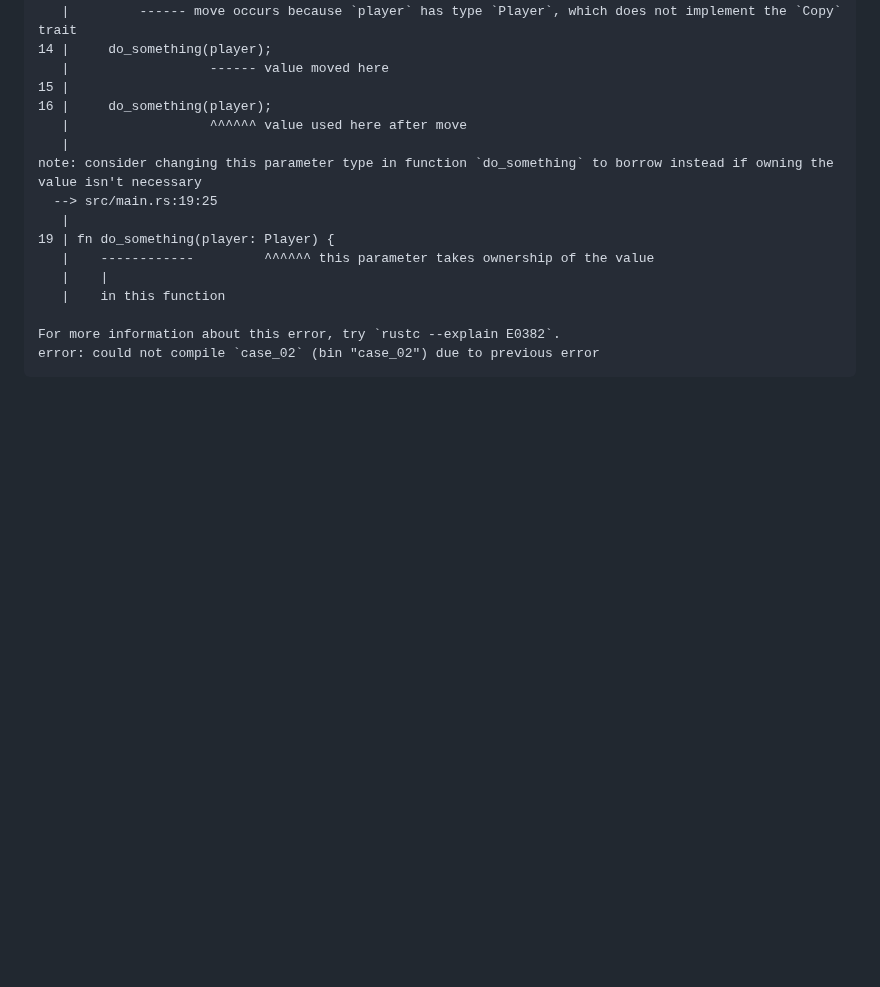
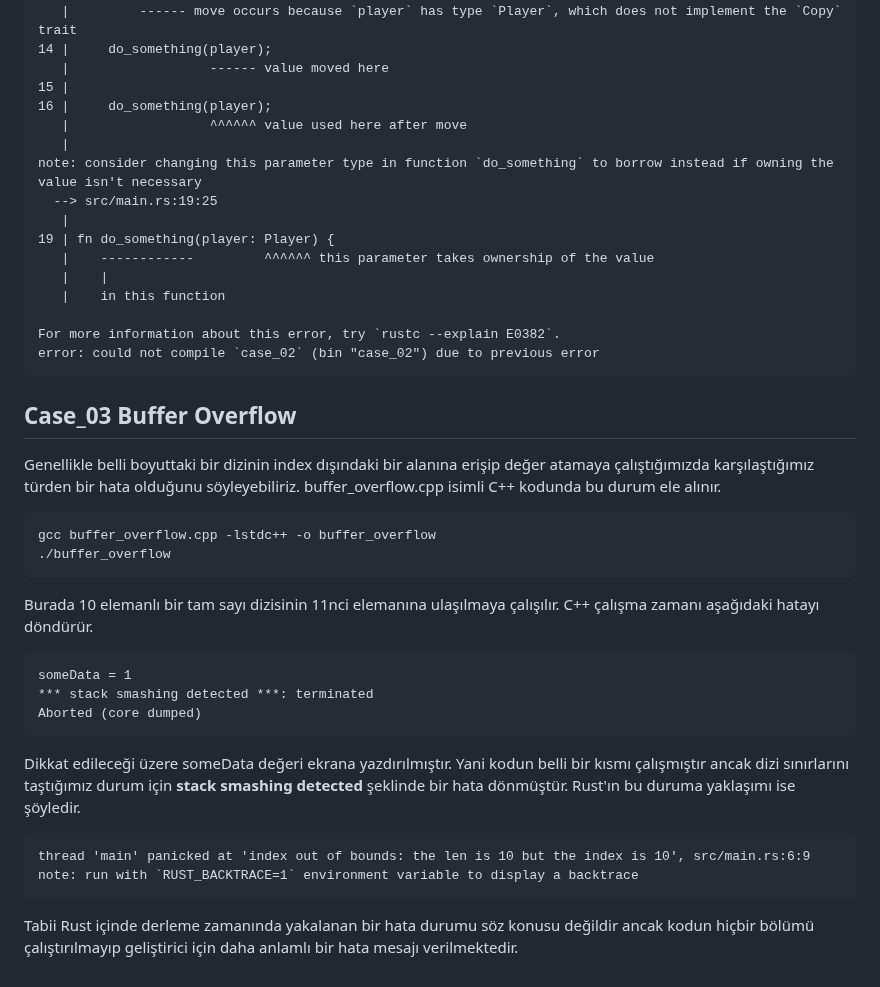
Before and after one commit to buraksenyurt/rust-farm, a Markdown page: 101/rust_vs_cplusplus/Readme.md, the part around the change. GitHub-like rendering; blank space fills up the shorter version.

Commit message:
Updated readme document.

````diff
--- a/101/rust_vs_cplusplus/Readme.md
+++ b/101/rust_vs_cplusplus/Readme.md
@@ -92,3 +92,29 @@ note: consider changing this parameter type in function `do_something` to borrow
 For more information about this error, try `rustc --explain E0382`.
 error: could not compile `case_02` (bin "case_02") due to previous error
 ```
+
+## Case_03 Buffer Overflow
+
+Genellikle belli boyuttaki bir dizinin index dışındaki bir alanına erişip değer atamaya çalıştığımızda karşılaştığımız türden bir hata olduğunu söyleyebiliriz. buffer_overflow.cpp isimli C++ kodunda bu durum ele alınır.
+
+```shell
+gcc buffer_overflow.cpp -lstdc++ -o buffer_overflow
+./buffer_overflow
+```
+
+Burada 10 elemanlı bir tam sayı dizisinin 11nci elemanına ulaşılmaya çalışılır. C++ çalışma zamanı aşağıdaki hatayı döndürür.
+
+```text
+someData = 1
+*** stack smashing detected ***: terminated
+Aborted (core dumped)
+```
+
+Dikkat edileceği üzere someData değeri ekrana yazdırılmıştır. Yani kodun belli bir kısmı çalışmıştır ancak dizi sınırlarını taştığımız durum için **stack smashing detected** şeklinde bir hata dönmüştür. Rust'ın bu duruma yaklaşımı ise şöyledir.
+
+```text
+thread 'main' panicked at 'index out of bounds: the len is 10 but the index is 10', src/main.rs:6:9
+note: run with `RUST_BACKTRACE=1` environment variable to display a backtrace
+```
+
+Tabii Rust içinde derleme zamanında yakalanan bir hata durumu söz konusu değildir ancak kodun hiçbir bölümü çalıştırılmayıp geliştirici için daha anlamlı bir hata mesajı verilmektedir.
````
